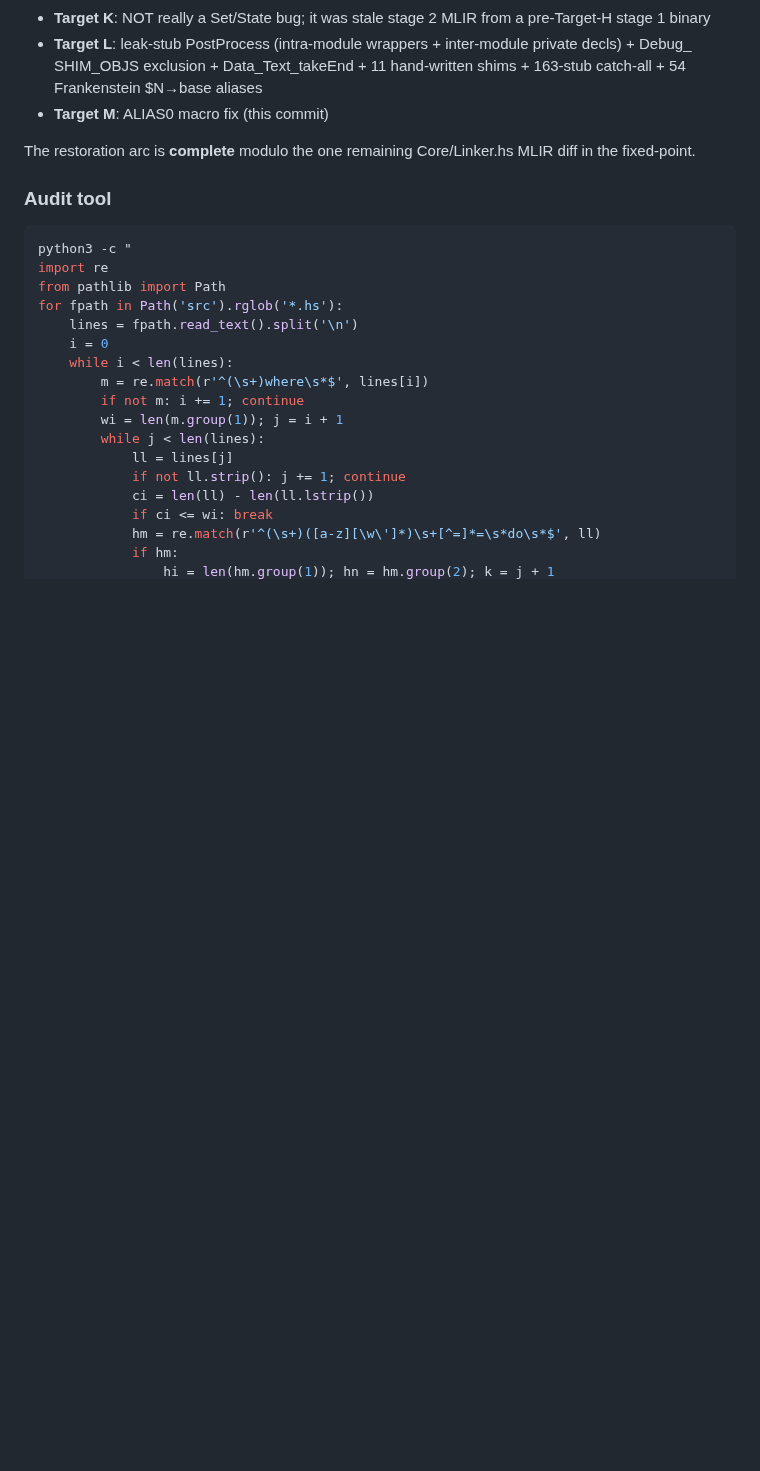
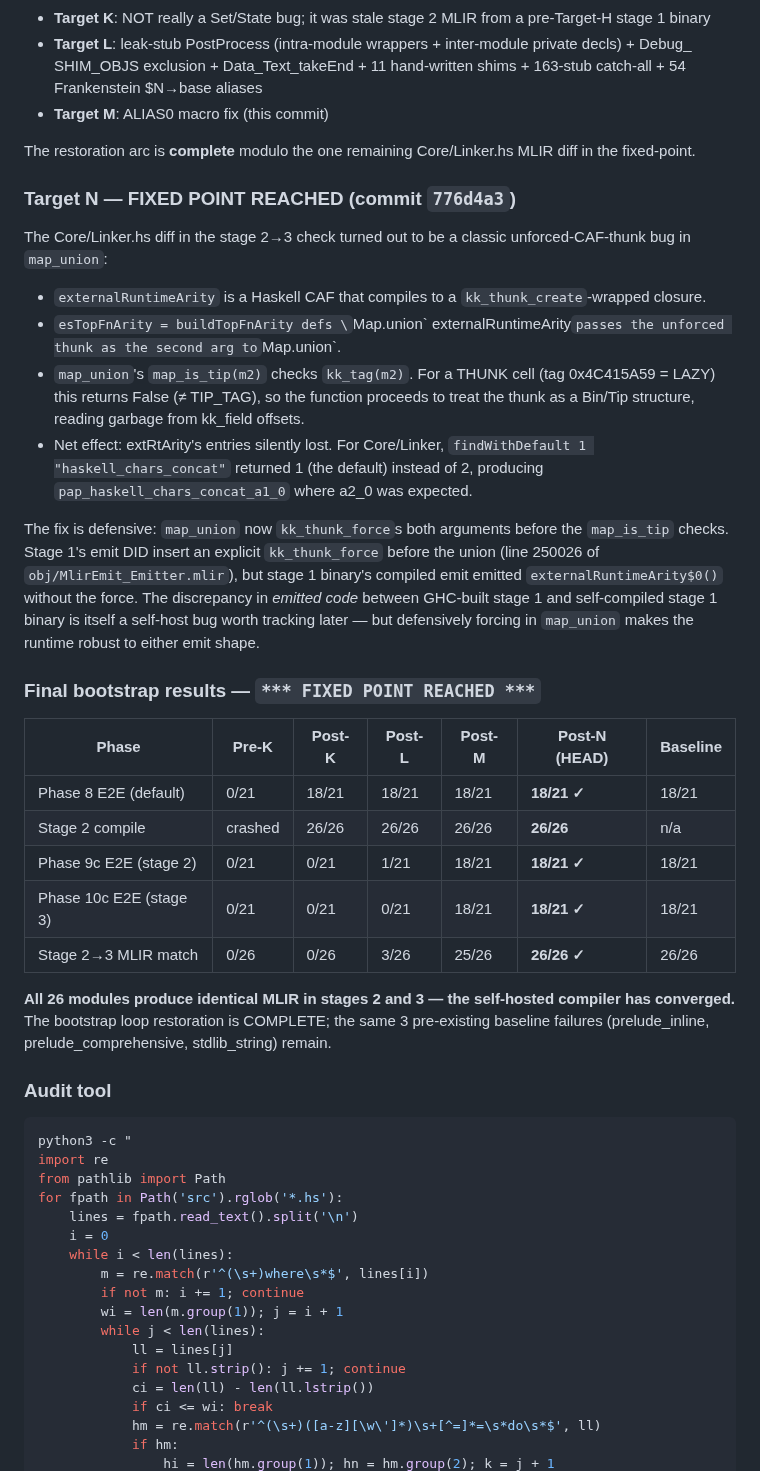
Before and after one commit to NadiaYvette/frankenstein, a Markdown page: BOOTSTRAP_RESTORATION.md, the part around the change. Drawn GitHub-style; blank space fills up the shorter version.

Commit message:
docs: *** FIXED POINT REACHED *** — bootstrap fully restored
Stage 2->3 MLIR match: 26/26.  All modules produce identical MLIR
in stages 2 and 3 — the self-hosted compiler has converged.

Final summary of the Target D->N restoration arc.

Co-Authored-By: Claude Opus 4.7 <noreply@anthropic.com>

````diff
--- a/BOOTSTRAP_RESTORATION.md
+++ b/BOOTSTRAP_RESTORATION.md
@@ -1179,6 +1179,50 @@ regression to HEAD `8d9e6ca`):
 The restoration arc is **complete** modulo the one remaining
 Core/Linker.hs MLIR diff in the fixed-point.
 
+### Target N — **FIXED POINT REACHED** (commit `776d4a3`)
+
+The Core/Linker.hs diff in the stage 2→3 check turned out to be a
+classic unforced-CAF-thunk bug in `map_union`:
+
+  - `externalRuntimeArity` is a Haskell CAF that compiles to a
+    `kk_thunk_create`-wrapped closure.
+  - `esTopFnArity = buildTopFnArity defs \`Map.union\` externalRuntimeArity`
+    passes the unforced thunk as the second arg to `Map.union`.
+  - `map_union`'s `map_is_tip(m2)` checks `kk_tag(m2)`.  For a
+    THUNK cell (tag 0x4C415A59 = LAZY) this returns False (≠ TIP_TAG),
+    so the function proceeds to treat the thunk as a Bin/Tip
+    structure, reading garbage from kk_field offsets.
+  - Net effect: extRtArity's entries silently lost.  For Core/Linker,
+    `findWithDefault 1 "haskell_chars_concat"` returned 1 (the
+    default) instead of 2, producing `pap_haskell_chars_concat_a1_0`
+    where a2_0 was expected.
+
+The fix is defensive: `map_union` now `kk_thunk_force`s both
+arguments before the `map_is_tip` checks.  Stage 1's emit DID
+insert an explicit `kk_thunk_force` before the union (line 250026
+of `obj/MlirEmit_Emitter.mlir`), but stage 1 binary's compiled
+emit emitted `externalRuntimeArity$0()` without the force.  The
+discrepancy in *emitted code* between GHC-built stage 1 and
+self-compiled stage 1 binary is itself a self-host bug worth
+tracking later — but defensively forcing in `map_union` makes
+the runtime robust to either emit shape.
+
+### Final bootstrap results — `*** FIXED POINT REACHED ***`
+
+| Phase | Pre-K | Post-K | Post-L | Post-M | **Post-N (HEAD)** | Baseline |
+|---|---|---|---|---|---|---|
+| Phase 8 E2E (default) | 0/21 | 18/21 | 18/21 | 18/21 | **18/21 ✓** | 18/21 |
+| Stage 2 compile | crashed | 26/26 | 26/26 | 26/26 | **26/26** | n/a |
+| Phase 9c E2E (stage 2) | 0/21 | 0/21 | 1/21 | 18/21 | **18/21 ✓** | 18/21 |
+| Phase 10c E2E (stage 3) | 0/21 | 0/21 | 0/21 | 18/21 | **18/21 ✓** | 18/21 |
+| Stage 2→3 MLIR match | 0/26 | 0/26 | 3/26 | 25/26 | **26/26 ✓** | 26/26 |
+
+**All 26 modules produce identical MLIR in stages 2 and 3 —
+the self-hosted compiler has converged.**  The bootstrap loop
+restoration is COMPLETE; the same 3 pre-existing baseline
+failures (prelude_inline, prelude_comprehensive, stdlib_string)
+remain.
+
 ### Audit tool
 
 ```bash
````
